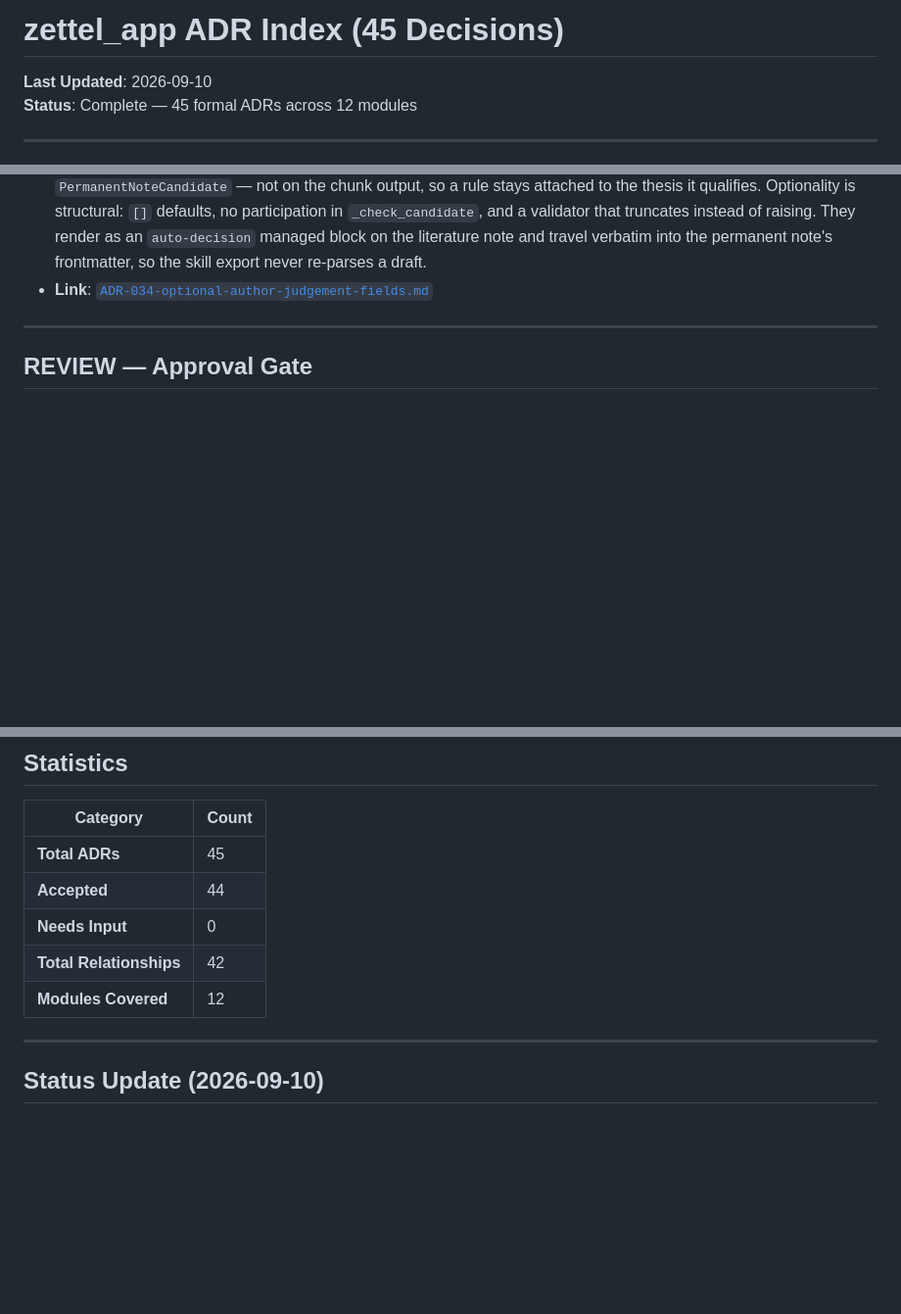
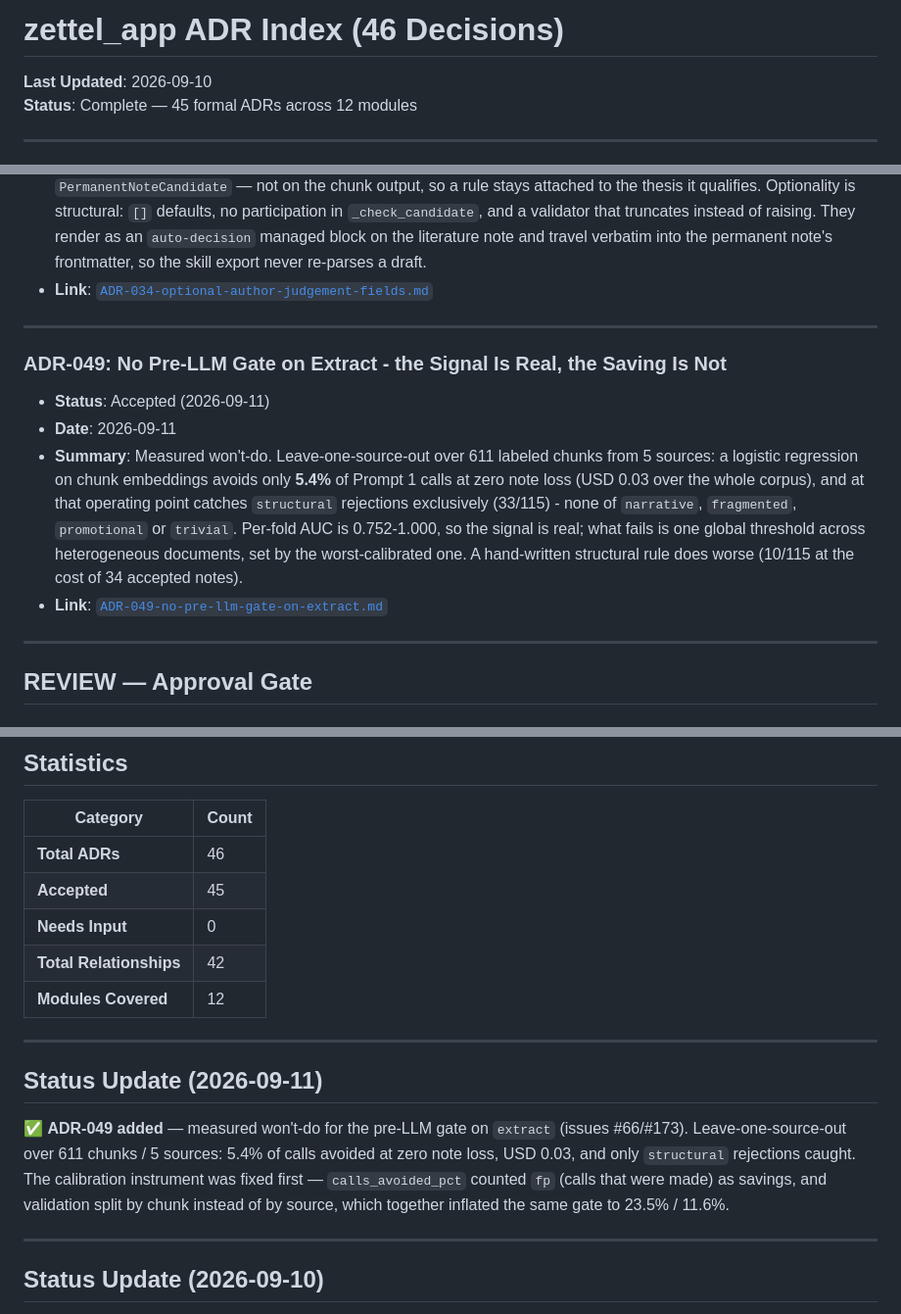
Before and after one commit to ricmed/zettel_app, a Markdown page: docs/adrs/ADR-INDEX.md, 3 parts joined by grey strips. Shown at 98% size. GitHub-like rendering; blank space fills up the shorter version.

Commit message:
docs(adr): record ADR-049, the measured won't-do for the pre-LLM gate
Leave-one-source-out over 611 labeled chunks from 5 sources settles issues
#66/#173 against building the gate. Two of the three pre-committed criteria
fail: 5.4% of Prompt 1 calls avoided at zero note loss (USD 0.03 over the whole
corpus, against a 15% bar), and at that operating point the classifier catches
structural rejections exclusively -- none of narrative, fragmented, promotional
or trivial.

The ADR records why the naive reading is wrong. Per-fold AUC is 0.752-1.000, so
the discrimination is real; what fails is a single global threshold over
heterogeneous documents, which the worst-calibrated one sets, and the corpus is
75% a single book. Three of five folds individually clear 15%. The deterministic
escape hatch the criteria pointed at does worse than the classifier: 10 of 115
structural rejections at the cost of 34 accepted notes.

Also records what would reopen it -- a pricier extraction model, chunk
embeddings already paid for by layer-5 dedupe, or a paper-heavy corpus -- and
that the numbers are pinned to ollama/qwen3-embedding@1024d.

Closes #173. Refs #66, #154

Co-Authored-By: Claude Opus 5 <noreply@anthropic.com>

```diff
--- a/docs/adrs/ADR-INDEX.md
+++ b/docs/adrs/ADR-INDEX.md
@@ -1,4 +1,4 @@
-# zettel_app ADR Index (45 Decisions)
+# zettel_app ADR Index (46 Decisions)
 
 **Last Updated**: 2026-09-10
 **Status**: Complete — 45 formal ADRs across 12 modules
@@ -256,6 +256,15 @@
 
 ---
 
+### ADR-049: No Pre-LLM Gate on Extract - the Signal Is Real, the Saving Is Not
+
+- **Status**: Accepted (2026-09-11)
+- **Date**: 2026-09-11
+- **Summary**: Measured won't-do. Leave-one-source-out over 611 labeled chunks from 5 sources: a logistic regression on chunk embeddings avoids only **5.4%** of Prompt 1 calls at zero note loss (USD 0.03 over the whole corpus), and at that operating point catches `structural` rejections exclusively (33/115) - none of `narrative`, `fragmented`, `promotional` or `trivial`. Per-fold AUC is 0.752-1.000, so the signal is real; what fails is one global threshold across heterogeneous documents, set by the worst-calibrated one. A hand-written structural rule does worse (10/115 at the cost of 34 accepted notes).
+- **Link**: [`ADR-049-no-pre-llm-gate-on-extract.md`](./generated/EXTRACT/ADR-049-no-pre-llm-gate-on-extract.md)
+
+---
+
 ## REVIEW — Approval Gate
 
 ### ADR-016: Post-Approval Concept Deduplication Timing
@@ -483,11 +492,17 @@
 
 | Category | Count |
 |----------|-------|
-| **Total ADRs** | 45 |
-| **Accepted** | 44 |
+| **Total ADRs** | 46 |
+| **Accepted** | 45 |
 | **Needs Input** | 0 |
 | **Total Relationships** | 42 |
 | **Modules Covered** | 12 |
+
+---
+
+## Status Update (2026-09-11)
+
+✅ **ADR-049 added** — measured won't-do for the pre-LLM gate on `extract` (issues #66/#173). Leave-one-source-out over 611 chunks / 5 sources: 5.4% of calls avoided at zero note loss, USD 0.03, and only `structural` rejections caught. The calibration instrument was fixed first — `calls_avoided_pct` counted `fp` (calls that were made) as savings, and validation split by chunk instead of by source, which together inflated the same gate to 23.5% / 11.6%.
 
 ---
 
```
Also changed, not shown: 1 other file.
